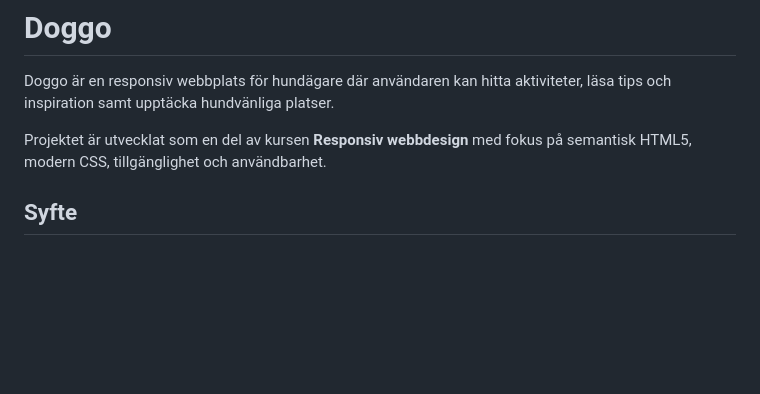
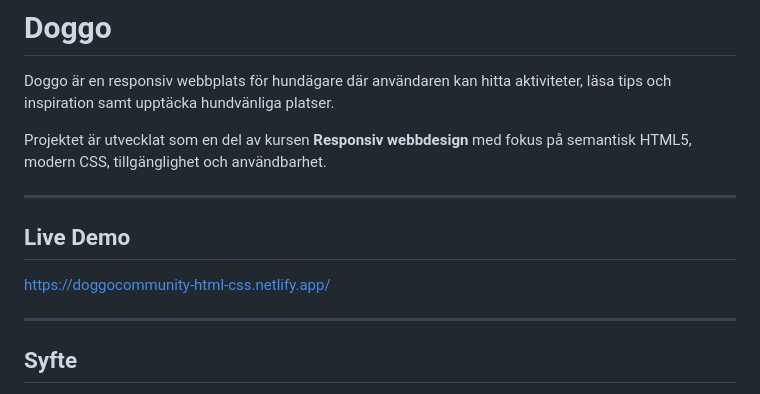
Before and after one commit to KingaSzayer-Iths/doggo-html-css, a Markdown page: README.md, the part around one of its changes. Rendered like a GitHub page; blank space fills up the shorter version.

```diff
--- a/README.md
+++ b/README.md
@@ -4,6 +4,13 @@ Doggo är en responsiv webbplats för hundägare där användaren kan hitta akti
 
 Projektet är utvecklat som en del av kursen **Responsiv webbdesign** med fokus på semantisk HTML5, modern CSS, tillgänglighet och användbarhet.
 
+---
+
+## Live Demo
+
+https://doggocommunity-html-css.netlify.app/
+
+---
 
 ## Syfte
 
```
Also changed, not shown: other parts of README.md (+1 -1 lines).
